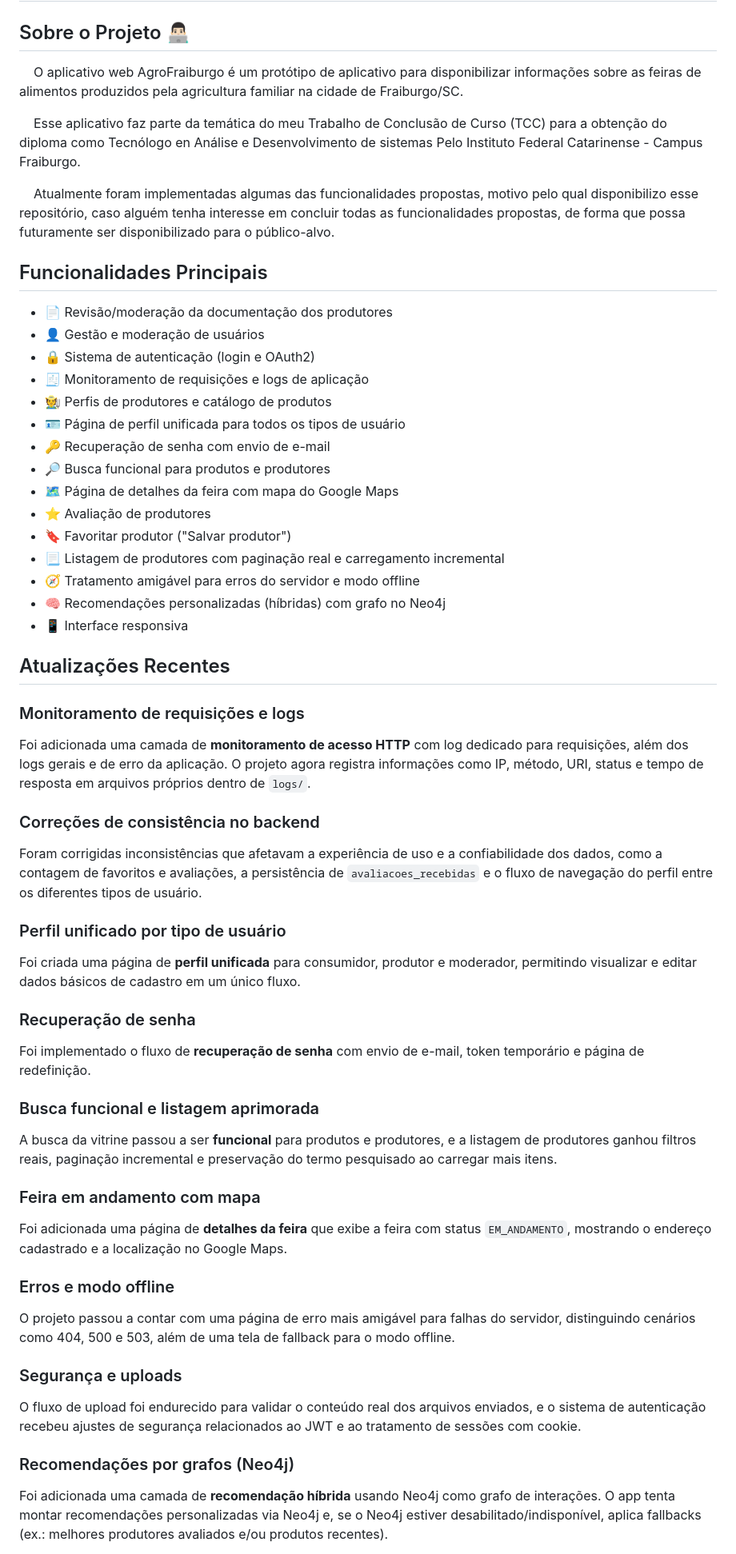
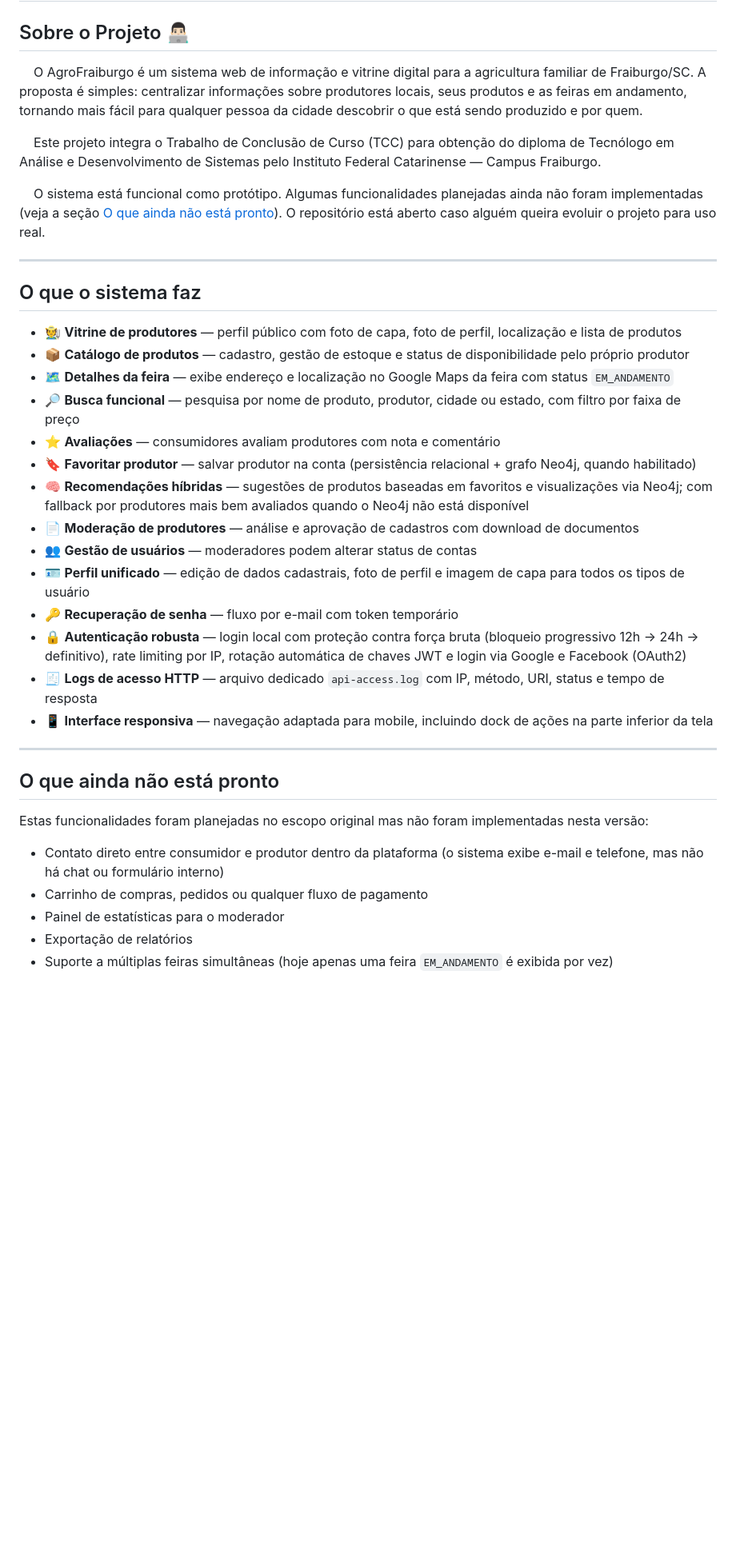
Before and after one commit to kamuz-01/AgroFraiburgo, a Markdown page: README.md, the part around one of its changes. Shown at 80% size. GitHub-like rendering; blank space fills up the shorter version.

```diff
--- a/README.md
+++ b/README.md
@@ -2,65 +2,40 @@
 
 ## Sobre o Projeto 👨🏻‍💻
 
-&nbsp;&nbsp;&nbsp;&nbsp;O aplicativo web AgroFraiburgo é um protótipo de aplicativo para disponibilizar informações sobre as feiras de alimentos produzidos pela agricultura familiar na cidade de Fraiburgo/SC.
+&nbsp;&nbsp;&nbsp;&nbsp;O AgroFraiburgo é um sistema web de informação e vitrine digital para a agricultura familiar de Fraiburgo/SC. A proposta é simples: centralizar informações sobre produtores locais, seus produtos e as feiras em andamento, tornando mais fácil para qualquer pessoa da cidade descobrir o que está sendo produzido e por quem.
 
-&nbsp;&nbsp;&nbsp;&nbsp;Esse aplicativo faz parte da temática do meu Trabalho de Conclusão de Curso (TCC) para a obtenção do diploma como Tecnólogo en Análise e Desenvolvimento de sistemas Pelo Instituto Federal Catarinense - Campus Fraiburgo.
+&nbsp;&nbsp;&nbsp;&nbsp;Este projeto integra o Trabalho de Conclusão de Curso (TCC) para obtenção do diploma de Tecnólogo em Análise e Desenvolvimento de Sistemas pelo Instituto Federal Catarinense — Campus Fraiburgo.
 
-&nbsp;&nbsp;&nbsp;&nbsp;Atualmente foram implementadas algumas das funcionalidades propostas, motivo pelo qual disponibilizo esse repositório, caso alguém tenha interesse em concluir todas as funcionalidades propostas, de forma que possa futuramente ser disponibilizado para o público-alvo.
+&nbsp;&nbsp;&nbsp;&nbsp;O sistema está funcional como protótipo. Algumas funcionalidades planejadas ainda não foram implementadas (veja a seção [O que ainda não está pronto](#o-que-ainda-não-está-pronto)). O repositório está aberto caso alguém queira evoluir o projeto para uso real.
 
-## Funcionalidades Principais
+---
 
-- 📄 Revisão/moderação da documentação dos produtores
-- 👤 Gestão e moderação de usuários
-- 🔒 Sistema de autenticação (login e OAuth2)
-- 🧾 Monitoramento de requisições e logs de aplicação
-- 🧑‍🌾 Perfis de produtores e catálogo de produtos
-- 🪪 Página de perfil unificada para todos os tipos de usuário
-- 🔑 Recuperação de senha com envio de e-mail
-- 🔎 Busca funcional para produtos e produtores
-- 🗺️ Página de detalhes da feira com mapa do Google Maps
-- ⭐ Avaliação de produtores
-- 🔖 Favoritar produtor ("Salvar produtor")
-- 📃 Listagem de produtores com paginação real e carregamento incremental
-- 🧭 Tratamento amigável para erros do servidor e modo offline
-- 🧠 Recomendações personalizadas (híbridas) com grafo no Neo4j
-- 📱 Interface responsiva
+## O que o sistema faz
 
-## Atualizações Recentes
+- 🧑‍🌾 **Vitrine de produtores** — perfil público com foto de capa, foto de perfil, localização e lista de produtos
+- 📦 **Catálogo de produtos** — cadastro, gestão de estoque e status de disponibilidade pelo próprio produtor
+- 🗺️ **Detalhes da feira** — exibe endereço e localização no Google Maps da feira com status `EM_ANDAMENTO`
+- 🔎 **Busca funcional** — pesquisa por nome de produto, produtor, cidade ou estado, com filtro por faixa de preço
+- ⭐ **Avaliações** — consumidores avaliam produtores com nota e comentário
+- 🔖 **Favoritar produtor** — salvar produtor na conta (persistência relacional + grafo Neo4j, quando habilitado)
+- 🧠 **Recomendações híbridas** — sugestões de produtos baseadas em favoritos e visualizações via Neo4j; com fallback por produtores mais bem avaliados quando o Neo4j não está disponível
+- 📄 **Moderação de produtores** — análise e aprovação de cadastros com download de documentos
+- 👥 **Gestão de usuários** — moderadores podem alterar status de contas
+- 🪪 **Perfil unificado** — edição de dados cadastrais, foto de perfil e imagem de capa para todos os tipos de usuário
+- 🔑 **Recuperação de senha** — fluxo por e-mail com token temporário
+- 🔒 **Autenticação robusta** — login local com proteção contra força bruta (bloqueio progressivo 12h → 24h → definitivo), rate limiting por IP, rotação automática de chaves JWT e login via Google e Facebook (OAuth2)
+- 🧾 **Logs de acesso HTTP** — arquivo dedicado `api-access.log` com IP, método, URI, status e tempo de resposta
+- 📱 **Interface responsiva** — navegação adaptada para mobile, incluindo dock de ações na parte inferior da tela
 
-### Monitoramento de requisições e logs
+---
 
-Foi adicionada uma camada de **monitoramento de acesso HTTP** com log dedicado para requisições, além dos logs gerais e de erro da aplicação. O projeto agora registra informações como IP, método, URI, status e tempo de resposta em arquivos próprios dentro de `logs/`.
+## O que ainda não está pronto
 
-### Correções de consistência no backend
+Estas funcionalidades foram planejadas no escopo original mas não foram implementadas nesta versão:
 
-Foram corrigidas inconsistências que afetavam a experiência de uso e a confiabilidade dos dados, como a contagem de favoritos e avaliações, a persistência de `avaliacoes_recebidas` e o fluxo de navegação do perfil entre os diferentes tipos de usuário.
+- Contato direto entre consumidor e produtor dentro da plataforma (o sistema exibe e-mail e telefone, mas não há chat ou formulário interno)
+- Carrinho de compras, pedidos ou qualquer fluxo de pagamento
+- Painel de estatísticas para o moderador
+- Exportação de relatórios
+- Suporte a múltiplas feiras simultâneas (hoje apenas uma feira `EM_ANDAMENTO` é exibida por vez)
 
-### Perfil unificado por tipo de usuário
-
-Foi criada uma página de **perfil unificada** para consumidor, produtor e moderador, permitindo visualizar e editar dados básicos de cadastro em um único fluxo.
-
-### Recuperação de senha
-
-Foi implementado o fluxo de **recuperação de senha** com envio de e-mail, token temporário e página de redefinição.
-
-### Busca funcional e listagem aprimorada
-
-A busca da vitrine passou a ser **funcional** para produtos e produtores, e a listagem de produtores ganhou filtros reais, paginação incremental e preservação do termo pesquisado ao carregar mais itens.
-
-### Feira em andamento com mapa
-
-Foi adicionada uma página de **detalhes da feira** que exibe a feira com status `EM_ANDAMENTO`, mostrando o endereço cadastrado e a localização no Google Maps.
-
-### Erros e modo offline
-
-O projeto passou a contar com uma página de erro mais amigável para falhas do servidor, distinguindo cenários como 404, 500 e 503, além de uma tela de fallback para o modo offline.
-
-### Segurança e uploads
-
-O fluxo de upload foi endurecido para validar o conteúdo real dos arquivos enviados, e o sistema de autenticação recebeu ajustes de segurança relacionados ao JWT e ao tratamento de sessões com cookie.
-
-### Recomendações por grafos (Neo4j)
-
-Foi adicionada uma camada de **recomendação híbrida** usando Neo4j como grafo de interações. O app tenta montar recomendações personalizadas via Neo4j e, se o Neo4j estiver desabilitado/indisponível, aplica fallbacks (ex.: melhores produtores avaliados e/ou produtos recentes).
-
```
Also changed, not shown: other parts of README.md (+155 -72 lines).
